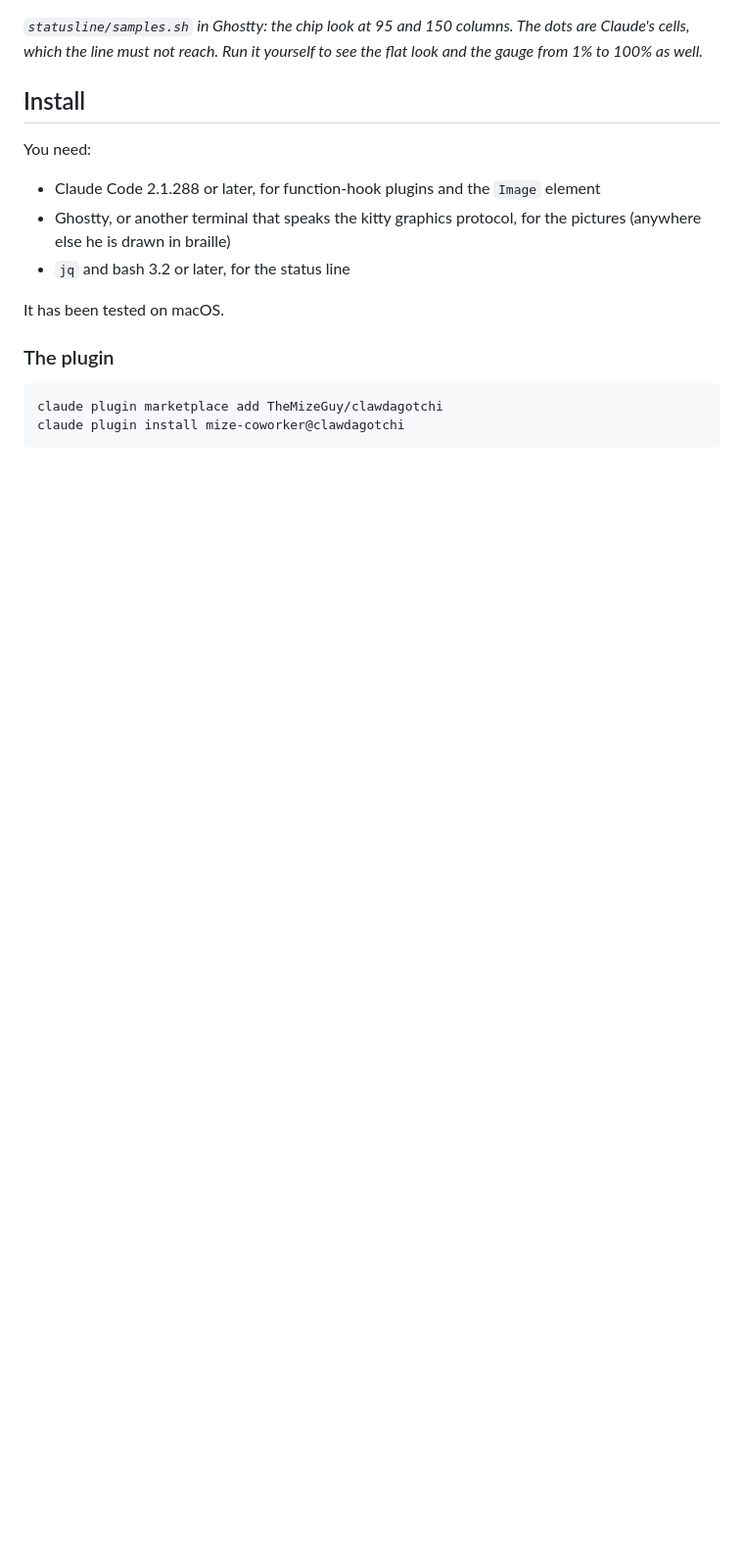
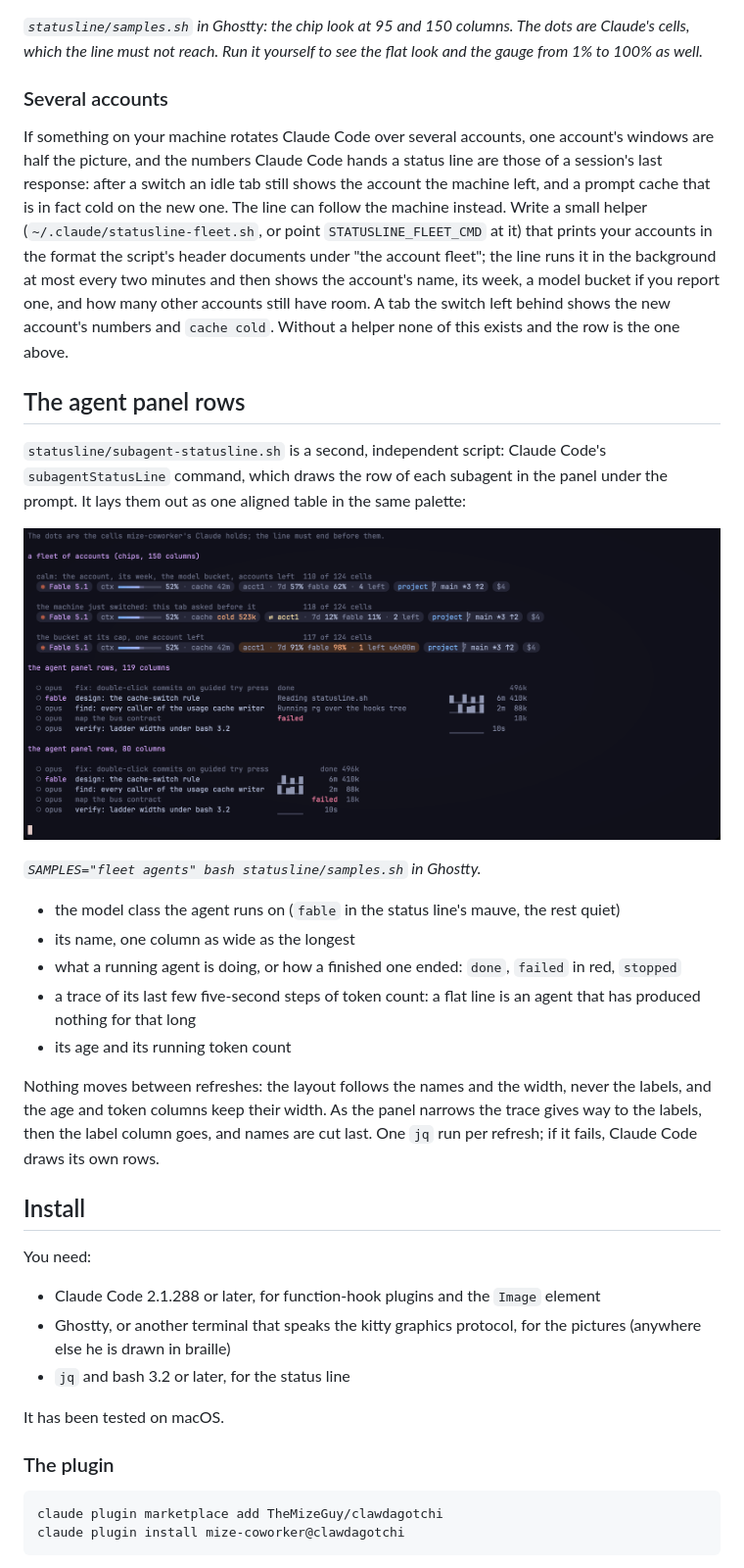
Before and after one commit to TheMizeGuy/clawdagotchi, a Markdown page: README.md, the part around one of its changes. Shown at 98% size. Drawn GitHub-style; pictures changed too: docs/media/agents.png (added); blank space fills up the shorter version.

```diff
--- a/README.md
+++ b/README.md
@@ -116,5 +118,25 @@ The line does two jobs for Claude. From a session's very first render it keeps h
 
 *`statusline/samples.sh` in Ghostty: the chip look at 95 and 150 columns. The dots are Claude's cells, which the line must not reach. Run it yourself to see the flat look and the gauge from 1% to 100% as well.*
+
+### Several accounts
+
+If something on your machine rotates Claude Code over several accounts, one account's windows are half the picture, and the numbers Claude Code hands a status line are those of a session's last response: after a switch an idle tab still shows the account the machine left, and a prompt cache that is in fact cold on the new one. The line can follow the machine instead. Write a small helper (`~/.claude/statusline-fleet.sh`, or point `STATUSLINE_FLEET_CMD` at it) that prints your accounts in the format the script's header documents under "the account fleet"; the line runs it in the background at most every two minutes and then shows the account's name, its week, a model bucket if you report one, and how many other accounts still have room. A tab the switch left behind shows the new account's numbers and `cache cold`. Without a helper none of this exists and the row is the one above.
+
+## The agent panel rows
+
+`statusline/subagent-statusline.sh` is a second, independent script: Claude Code's `subagentStatusLine` command, which draws the row of each subagent in the panel under the prompt. It lays them out as one aligned table in the same palette:
+
+![The status line with a fleet of accounts (calm, just switched with a cold cache, one account left on a peach ground), then the agent panel rows at 119 and 80 columns: class, name, what the agent is doing or how it ended, a small trace of its token growth, age and tokens, in aligned columns.](docs/media/agents.png)
+
+*`SAMPLES="fleet agents" bash statusline/samples.sh` in Ghostty.*
+
+- the model class the agent runs on (`fable` in the status line's mauve, the rest quiet)
+- its name, one column as wide as the longest
+- what a running agent is doing, or how a finished one ended: `done`, `failed` in red, `stopped`
+- a trace of its last few five-second steps of token count: a flat line is an agent that has produced nothing for that long
+- its age and its running token count
+
+Nothing moves between refreshes: the layout follows the names and the width, never the labels, and the age and token columns keep their width. As the panel narrows the trace gives way to the labels, then the label column goes, and names are cut last. One `jq` run per refresh; if it fails, Claude Code draws its own rows.
 
 ## Install
 
```
Also changed, not shown: other parts of README.md (+33 -12 lines), CHANGELOG.md (+9 -0 lines), docs/media/statusbar.png, 9 other files.
